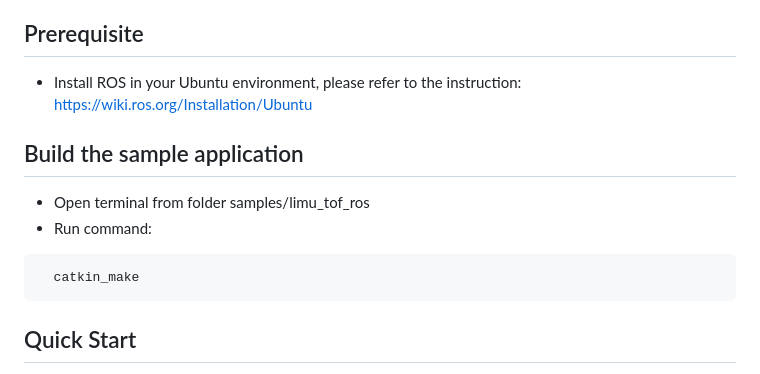
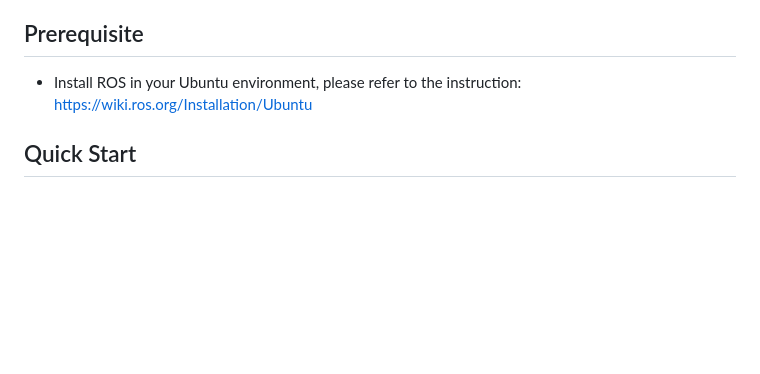
Before and after one commit to altamusinc/LiMu-3D-LiDAR, a Markdown page: README.md, the part around the change printed below. Rendered like a GitHub page; blank space fills up the shorter version.

````diff
--- a/README.md
+++ b/README.md
@@ -10,12 +10,6 @@ Limu Lidar Sensor
 ## Prerequisite
 - Install ROS in your Ubuntu environment, please refer to the instruction:
   https://wiki.ros.org/Installation/Ubuntu
-## Build the sample application
-- Open terminal from folder samples/limu_tof_ros
-- Run command:
-```
-  catkin_make
-```
 ## Quick Start
 1. Power on sensor and connect it to PC using network cable
 2. Once connected, go to network settings and under 'Wired' click the configuration button
````
Also changed, not shown: other parts of README.md (+9 -3 lines).
